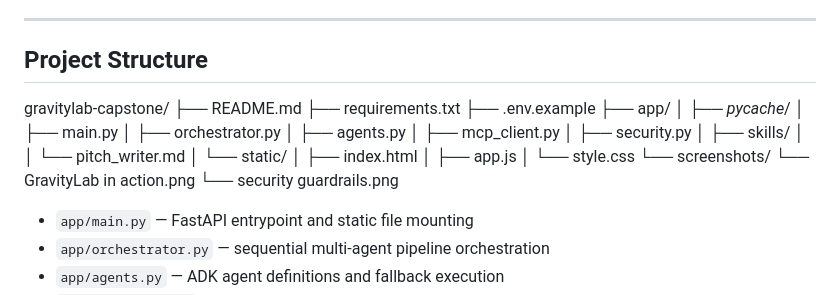
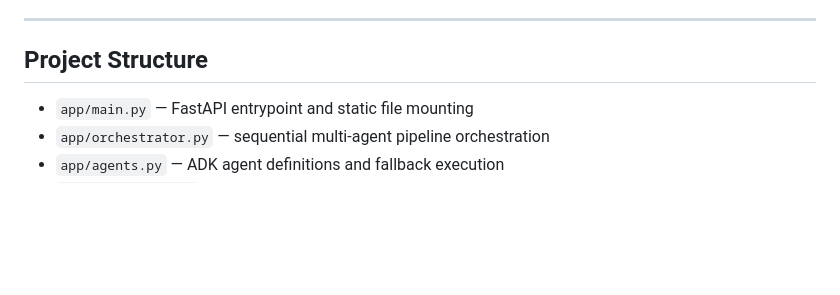
Before and after one commit to galpalex/GravityLab, a Markdown page: README.md, the part around the change. GitHub-like rendering; blank space fills up the shorter version.

Commit message:
Remove project structure details from README
Removed project structure section from README.

```diff
--- a/README.md
+++ b/README.md
@@ -55,28 +55,6 @@ GravityLab turns a raw app idea into a grounded product brief, feature list, and
 ---
 ## Project Structure
 
-
-gravitylab-capstone/
-├── README.md
-├── requirements.txt
-├── .env.example
-├── app/
-│   ├── _pycache_/
-│   ├── main.py
-│   ├── orchestrator.py
-│   ├── agents.py
-│   ├── mcp_client.py
-│   ├── security.py
-│   ├── skills/
-│   │   └── pitch_writer.md
-│   └── static/
-│       ├── index.html
-│       ├── app.js
-│       └── style.css
-└── screenshots/
-    └── GravityLab in action.png
-    └── security guardrails.png
-
 - `app/main.py` — FastAPI entrypoint and static file mounting
 - `app/orchestrator.py` — sequential multi-agent pipeline orchestration
 - `app/agents.py` — ADK agent definitions and fallback execution
```
